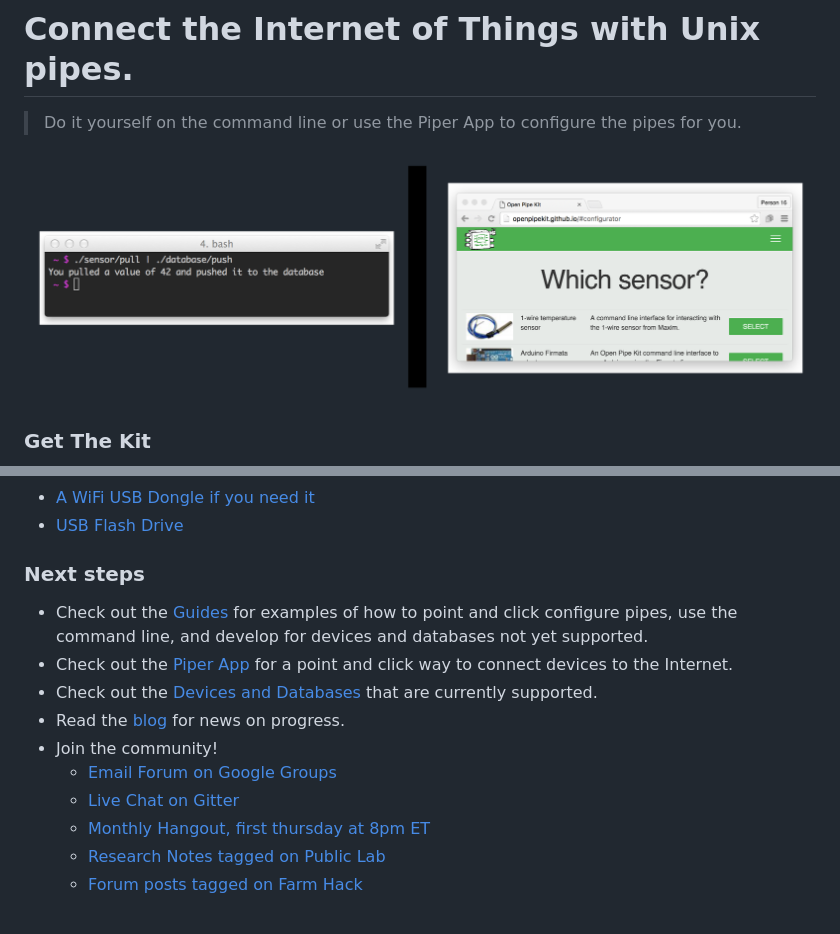
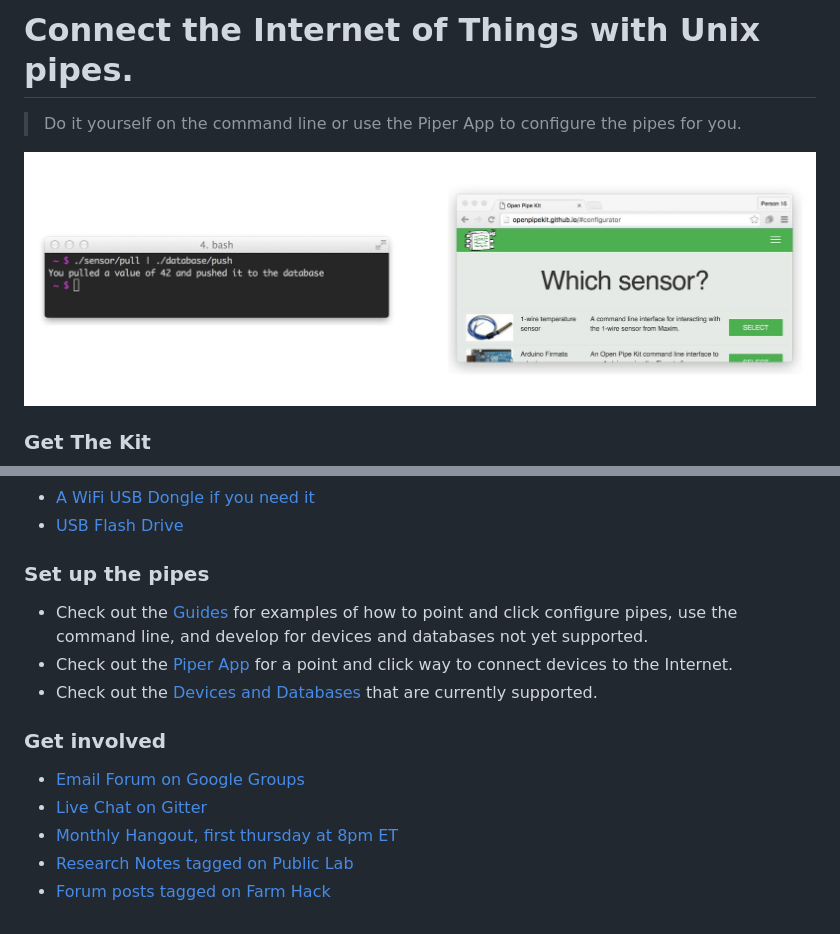
Before and after one commit to openpipekit/new-website, a Markdown page: index.md, 2 parts joined by grey strips. GitHub-like rendering; pictures changed too: images/piper-options-simple.jpg (added).

Commit message:
Make the intro image more simple

```diff
--- a/index.md
+++ b/index.md
@@ -1,7 +1,7 @@
 # Connect the Internet of Things with Unix pipes.
 >  Do it yourself on the command line or use the Piper App to configure the pipes for you.
 
-<img src=images/piper-options-reverse.png width=100% style="border: none">
+<img src=images/piper-options-simple.jpg width=100% style="border: none">
 
 
 ### Get The Kit
@@ -15,15 +15,16 @@
 - [A WiFi USB Dongle if you need it](http://www.microcenter.com/product/361805/150Mbps_Wireless_N_USB_Adapter)
 - [USB Flash Drive](http://www.microcenter.com/product/281032/16GB_USB_20_Flash_Drive)
 
-### Next steps
+### Set up the pipes
 
 - Check out the [Guides](guides.md) for examples of how to point and click configure pipes, use the command line, and develop for devices and databases not yet supported.
 - Check out the [Piper App](piper-app.md) for a point and click way to connect devices to the Internet.
 - Check out the [Devices and Databases](devices-and-databases.md) that are currently supported.
-- Read the [blog](blog.md) for news on progress.
-- Join the community!
-  * [Email Forum on Google Groups](https://groups.google.com/forum/#!forum/open-pipe-kit)
-  * [Live Chat on Gitter](https://gitter.im/openpipekit/openpipekit)
-  * [Monthly Hangout, first thursday at 8pm ET](https://plus.google.com/hangouts/_/rjsteinert.com/open-pipe-kit)
-  * [Research Notes tagged on Public Lab](https://publiclab.org/tag/open-pipe-kit)
-  * [Forum posts tagged on Farm Hack]()
+
+
+### Get involved
+* [Email Forum on Google Groups](https://groups.google.com/forum/#!forum/open-pipe-kit)
+* [Live Chat on Gitter](https://gitter.im/openpipekit/openpipekit)
+* [Monthly Hangout, first thursday at 8pm ET](https://plus.google.com/hangouts/_/rjsteinert.com/open-pipe-kit)
+* [Research Notes tagged on Public Lab](https://publiclab.org/tag/open-pipe-kit)
+* [Forum posts tagged on Farm Hack]()
```
